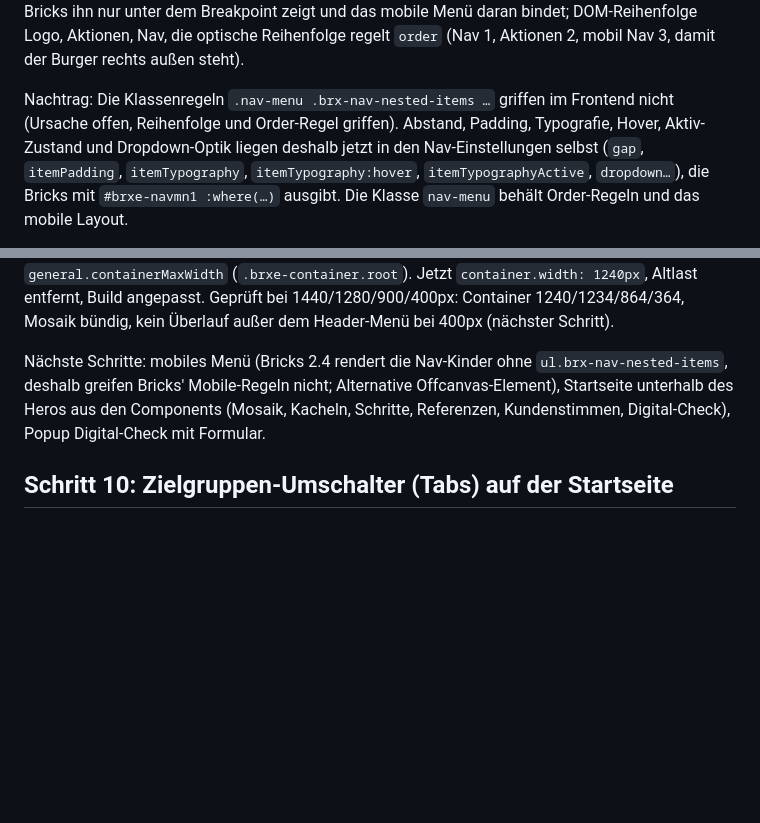
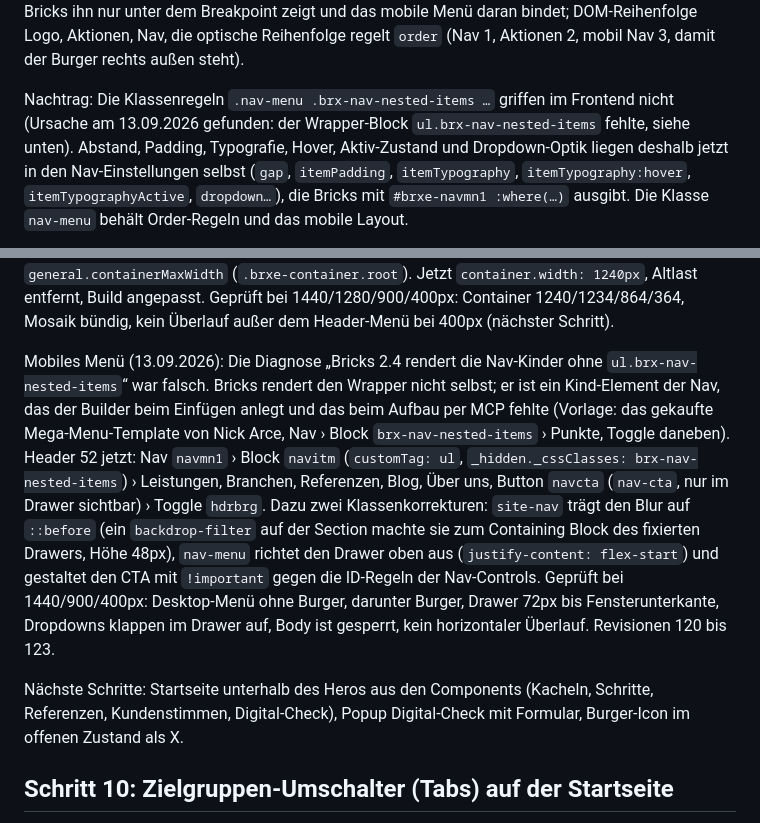
Before and after one commit to mediadolphin/digital-avenue, a Markdown page: handoff/import/README.md, 2 parts joined by grey strips. Drawn GitHub-style; blank space fills up the shorter version.

```diff
--- a/handoff/import/README.md
+++ b/handoff/import/README.md
@@ -352,7 +352,8 @@ die optische Reihenfolge regelt `order` (Nav 1, Aktionen 2, mobil Nav 3,
 damit der Burger rechts außen steht).
 
 Nachtrag: Die Klassenregeln `.nav-menu .brx-nav-nested-items …` griffen
-im Frontend nicht (Ursache offen, Reihenfolge und Order-Regel griffen).
+im Frontend nicht (Ursache am 13.09.2026 gefunden: der Wrapper-Block
+`ul.brx-nav-nested-items` fehlte, siehe unten).
 Abstand, Padding, Typografie, Hover, Aktiv-Zustand und Dropdown-Optik
 liegen deshalb jetzt in den Nav-Einstellungen selbst (`gap`,
 `itemPadding`, `itemTypography`, `itemTypography:hover`,
@@ -423,11 +424,26 @@ Altlast `general.containerMaxWidth` (`.brxe-container.root`). Jetzt
 1440/1280/900/400px: Container 1240/1234/864/364, Mosaik bündig, kein
 Überlauf außer dem Header-Menü bei 400px (nächster Schritt).
 
-Nächste Schritte: mobiles Menü (Bricks 2.4 rendert die Nav-Kinder ohne
-`ul.brx-nav-nested-items`, deshalb greifen Bricks' Mobile-Regeln nicht;
-Alternative Offcanvas-Element), Startseite unterhalb des Heros aus den
-Components (Mosaik, Kacheln, Schritte, Referenzen, Kundenstimmen,
-Digital-Check), Popup Digital-Check mit Formular.
+Mobiles Menü (13.09.2026): Die Diagnose „Bricks 2.4 rendert die Nav-Kinder
+ohne `ul.brx-nav-nested-items`“ war falsch. Bricks rendert den Wrapper
+nicht selbst; er ist ein Kind-Element der Nav, das der Builder beim
+Einfügen anlegt und das beim Aufbau per MCP fehlte (Vorlage: das gekaufte
+Mega-Menu-Template von Nick Arce, Nav › Block `brx-nav-nested-items` ›
+Punkte, Toggle daneben). Header 52 jetzt: Nav `navmn1` › Block `navitm`
+(`customTag: ul`, `_hidden._cssClasses: brx-nav-nested-items`) › Leistungen,
+Branchen, Referenzen, Blog, Über uns, Button `navcta` (`nav-cta`, nur im
+Drawer sichtbar) › Toggle `hdrbrg`. Dazu zwei Klassenkorrekturen:
+`site-nav` trägt den Blur auf `::before` (ein `backdrop-filter` auf der
+Section machte sie zum Containing Block des fixierten Drawers, Höhe 48px),
+`nav-menu` richtet den Drawer oben aus (`justify-content: flex-start`) und
+gestaltet den CTA mit `!important` gegen die ID-Regeln der Nav-Controls.
+Geprüft bei 1440/900/400px: Desktop-Menü ohne Burger, darunter Burger,
+Drawer 72px bis Fensterunterkante, Dropdowns klappen im Drawer auf, Body
+ist gesperrt, kein horizontaler Überlauf. Revisionen 120 bis 123.
+
+Nächste Schritte: Startseite unterhalb des Heros aus den Components
+(Kacheln, Schritte, Referenzen, Kundenstimmen, Digital-Check), Popup
+Digital-Check mit Formular, Burger-Icon im offenen Zustand als X.
 
 ## Schritt 10: Zielgruppen-Umschalter (Tabs) auf der Startseite
 
```
Also changed, not shown: handoff/MERKREGELN.md (+24 -3 lines), handoff/STATUS.md (+2 -0 lines).
